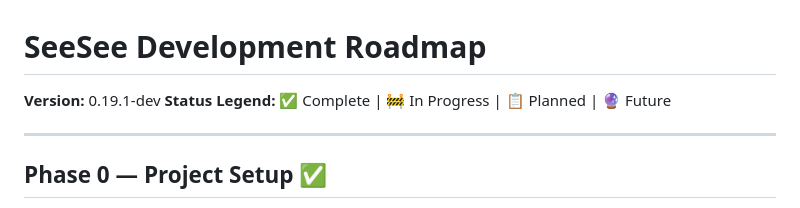
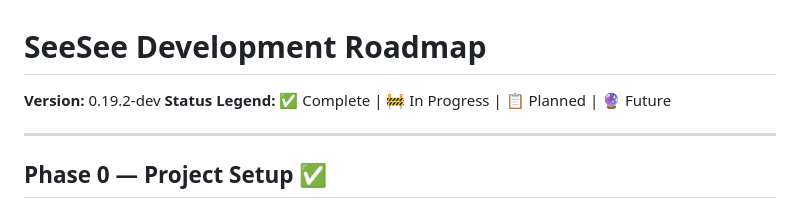
Before and after one commit to brandonjp/seesee-email, a Markdown page: ROADMAP.md, the part around the change. Drawn GitHub-style.

Commit message:
chore: bump version in ROADMAP.md to 0.19.2-dev
Co-Authored-By: Claude Sonnet 4.6 <noreply@anthropic.com>

```diff
--- a/ROADMAP.md
+++ b/ROADMAP.md
@@ -1,6 +1,6 @@
 # SeeSee Development Roadmap
 
-**Version:** 0.19.1-dev
+**Version:** 0.19.2-dev
 **Status Legend:** ✅ Complete | 🚧 In Progress | 📋 Planned | 🔮 Future
 
 ---
```
